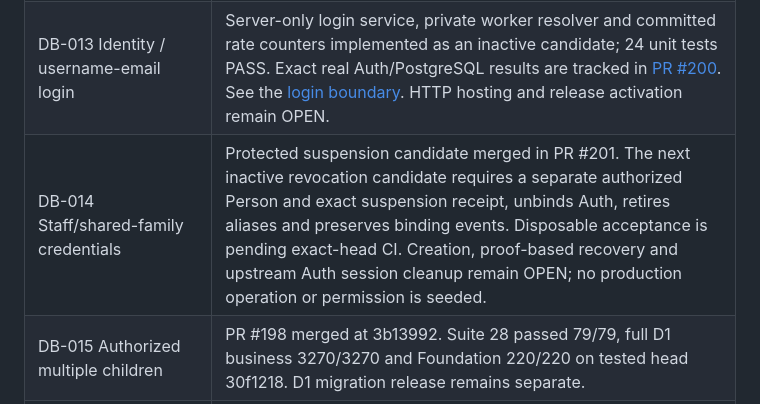
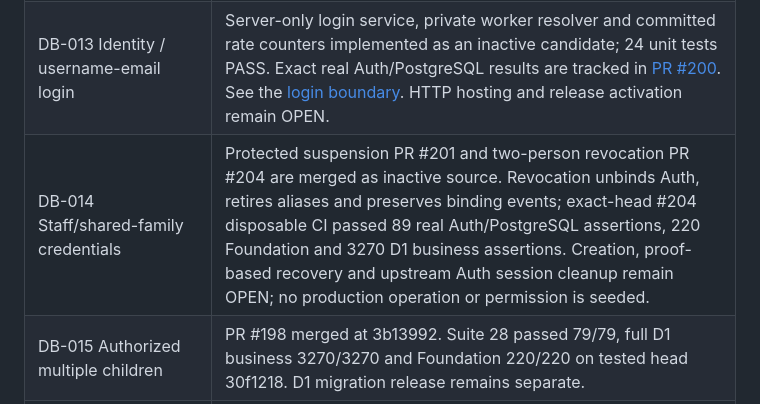
Before and after one commit to yunusyosaf399/edusync_saas_school_app, a Markdown page: docs/database/SECTION_02_FOUNDATION_ACCESS_PROGRESS.md, the part around the change. Drawn GitHub-style.

Commit message:
docs(auth): record DB-014 revocation acceptance (#206)

```diff
--- a/docs/database/SECTION_02_FOUNDATION_ACCESS_PROGRESS.md
+++ b/docs/database/SECTION_02_FOUNDATION_ACCESS_PROGRESS.md
@@ -34,7 +34,7 @@ original one-child revocation/receipt assertions. Whole-suite rollback remains.
 |---|---|
 | DB-012 Frozen Foundation | Nine migrations and nine frozen suites retained. Source/config guard passes locally. Exact-head runtime evidence is recorded in the PR. |
 | DB-013 Identity / username-email login | Server-only login service, private worker resolver and committed rate counters implemented as an inactive candidate; 24 unit tests PASS. Exact real Auth/PostgreSQL results are tracked in [PR #200](https://github.com/yunusyosaf399/edusync_saas_school_app/pull/200). See the [login boundary](../security/10_school_login_boundary.md). HTTP hosting and release activation remain OPEN. |
-| DB-014 Staff/shared-family credentials | Protected suspension candidate merged in PR #201. The next inactive revocation candidate requires a separate authorized Person and exact suspension receipt, unbinds Auth, retires aliases and preserves binding events. Disposable acceptance is pending exact-head CI. Creation, proof-based recovery and upstream Auth session cleanup remain OPEN; no production operation or permission is seeded. |
+| DB-014 Staff/shared-family credentials | Protected suspension PR #201 and two-person revocation PR #204 are merged as inactive source. Revocation unbinds Auth, retires aliases and preserves binding events; exact-head #204 disposable CI passed 89 real Auth/PostgreSQL assertions, 220 Foundation and 3270 D1 business assertions. Creation, proof-based recovery and upstream Auth session cleanup remain OPEN; no production operation or permission is seeded. |
 | DB-015 Authorized multiple children | PR #198 merged at 3b13992. Suite 28 passed 79/79, full D1 business 3270/3270 and Foundation 220/220 on tested head 30f1218. D1 migration release remains separate. |
 | DB-016 Planned-role/action catalog | Current master specification role catalog and D1 97 permissions exist. Later module action catalogs/default role mappings need domain-specific registration and acceptance; no blanket role grants added. OPEN across planned modules. |
 | DB-017 Typed scopes | Existing Foundation/D1 ALL/CAMPUS/CLASS/SECTION/SUBJECT/OWN/ASSIGNED contracts reused; academic year derives from typed offering ancestry. Later consumer acceptance stays OPEN. |
```
